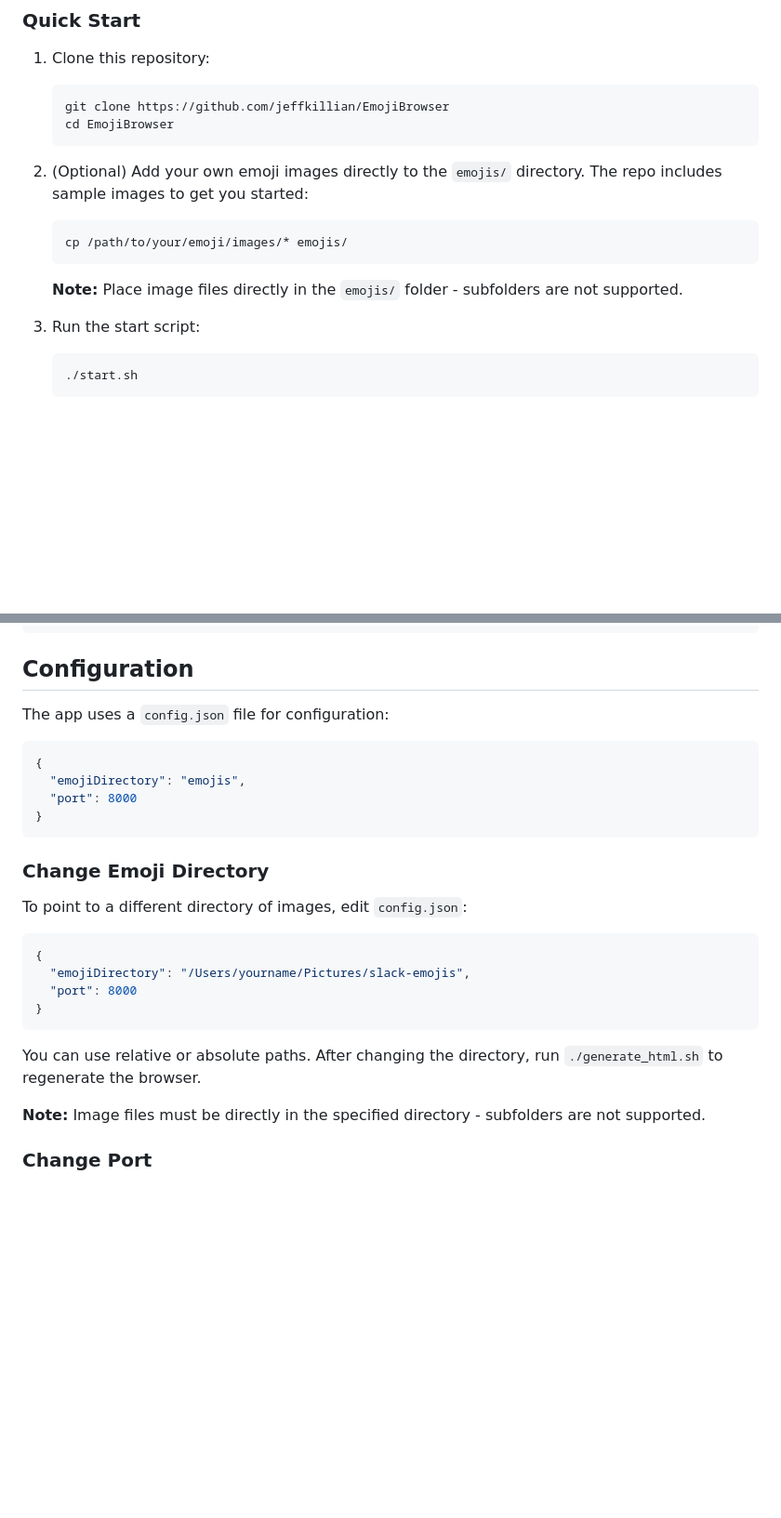
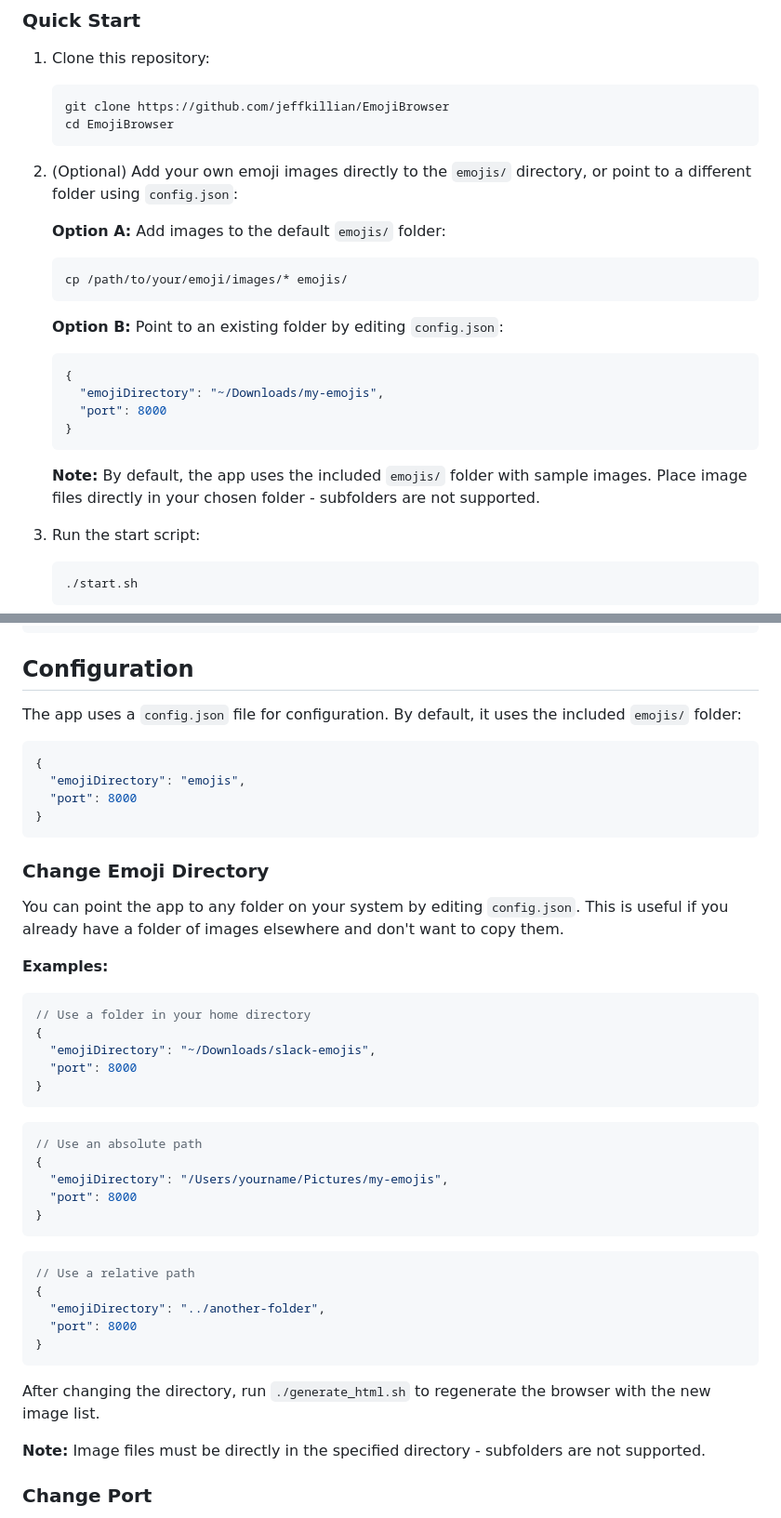
Before and after one commit to jeffkillian/EmojiBrowser, a Markdown page: README.md, 2 parts joined by grey strips. Shown at 93% size. GitHub-like rendering; blank space fills up the shorter version.

Commit message:
Update README to clarify default emoji folder usage
- Emphasized that by default the app uses the included 'emojis' folder
- Added Option A/B in Quick Start to show both approaches
- Expanded configuration section with better examples
- Made it clearer that config.json is optional if using default folder

Co-Authored-By: Claude Sonnet 4.5 <noreply@anthropic.com>

````diff
--- a/README.md
+++ b/README.md
@@ -30,13 +30,22 @@ A web-based emoji browser with pagination, search, and selection tracking. Perfe
    cd EmojiBrowser
    ```
 
-2. (Optional) Add your own emoji images directly to the `emojis/` directory. The repo includes sample images to get you started:
+2. (Optional) Add your own emoji images directly to the `emojis/` directory, or point to a different folder using `config.json`:
 
+   **Option A:** Add images to the default `emojis/` folder:
    ```bash
    cp /path/to/your/emoji/images/* emojis/
    ```
 
-   **Note:** Place image files directly in the `emojis/` folder - subfolders are not supported.
+   **Option B:** Point to an existing folder by editing `config.json`:
+   ```json
+   {
+     "emojiDirectory": "~/Downloads/my-emojis",
+     "port": 8000
+   }
+   ```
+
+   **Note:** By default, the app uses the included `emojis/` folder with sample images. Place image files directly in your chosen folder - subfolders are not supported.
 
 3. Run the start script:
    ```bash
@@ -139,7 +148,7 @@ EmojiBrowser/
 
 ## Configuration
 
-The app uses a `config.json` file for configuration:
+The app uses a `config.json` file for configuration. By default, it uses the included `emojis/` folder:
 
 ```json
 {
@@ -150,16 +159,35 @@ The app uses a `config.json` file for configuration:
 
 ### Change Emoji Directory
 
-To point to a different directory of images, edit `config.json`:
+You can point the app to any folder on your system by editing `config.json`. This is useful if you already have a folder of images elsewhere and don't want to copy them.
+
+**Examples:**
 
 ```json
+// Use a folder in your home directory
 {
-  "emojiDirectory": "/Users/yourname/Pictures/slack-emojis",
+  "emojiDirectory": "~/Downloads/slack-emojis",
   "port": 8000
 }
 ```
 
-You can use relative or absolute paths. After changing the directory, run `./generate_html.sh` to regenerate the browser.
+```json
+// Use an absolute path
+{
+  "emojiDirectory": "/Users/yourname/Pictures/my-emojis",
+  "port": 8000
+}
+```
+
+```json
+// Use a relative path
+{
+  "emojiDirectory": "../another-folder",
+  "port": 8000
+}
+```
+
+After changing the directory, run `./generate_html.sh` to regenerate the browser with the new image list.
 
 **Note:** Image files must be directly in the specified directory - subfolders are not supported.
 
````
